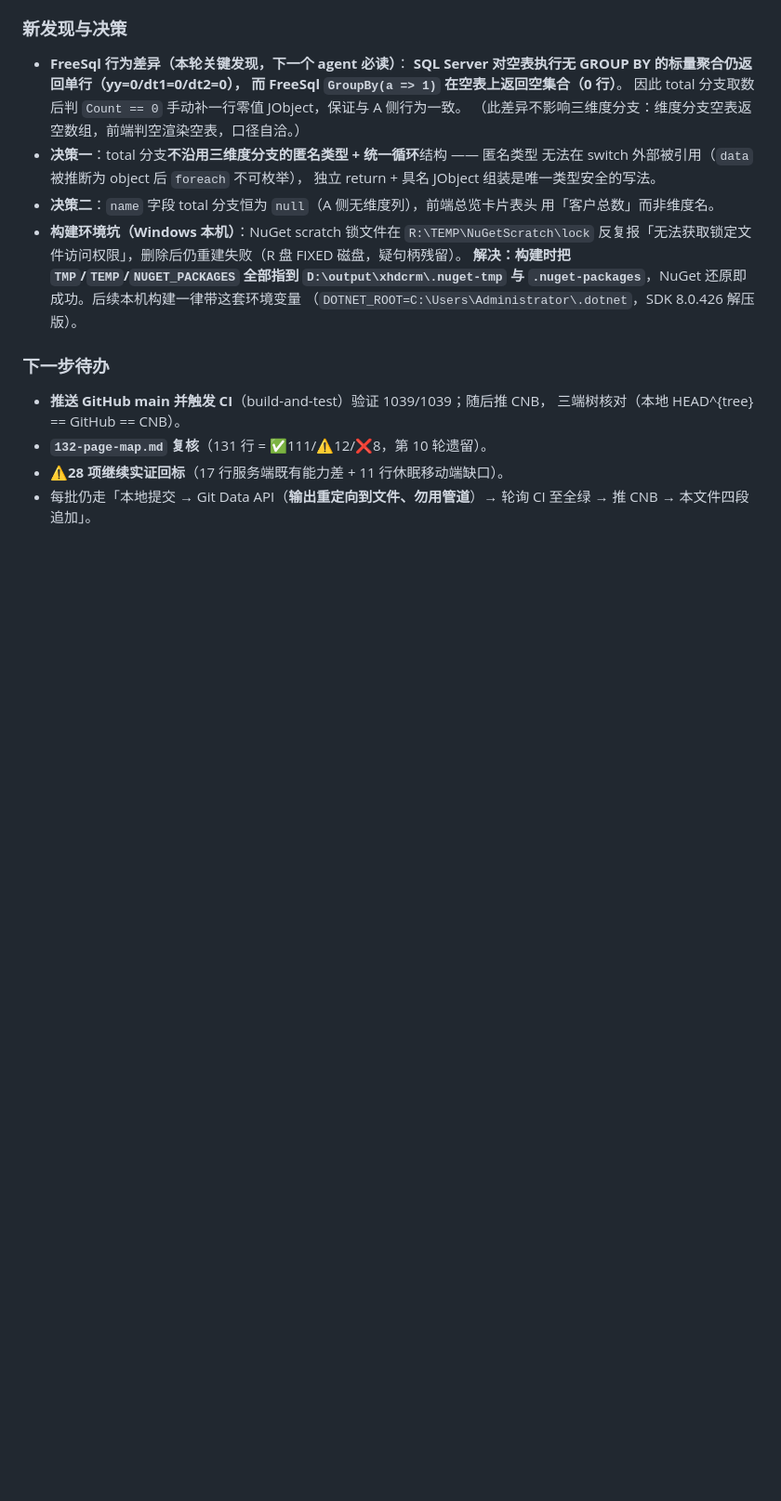
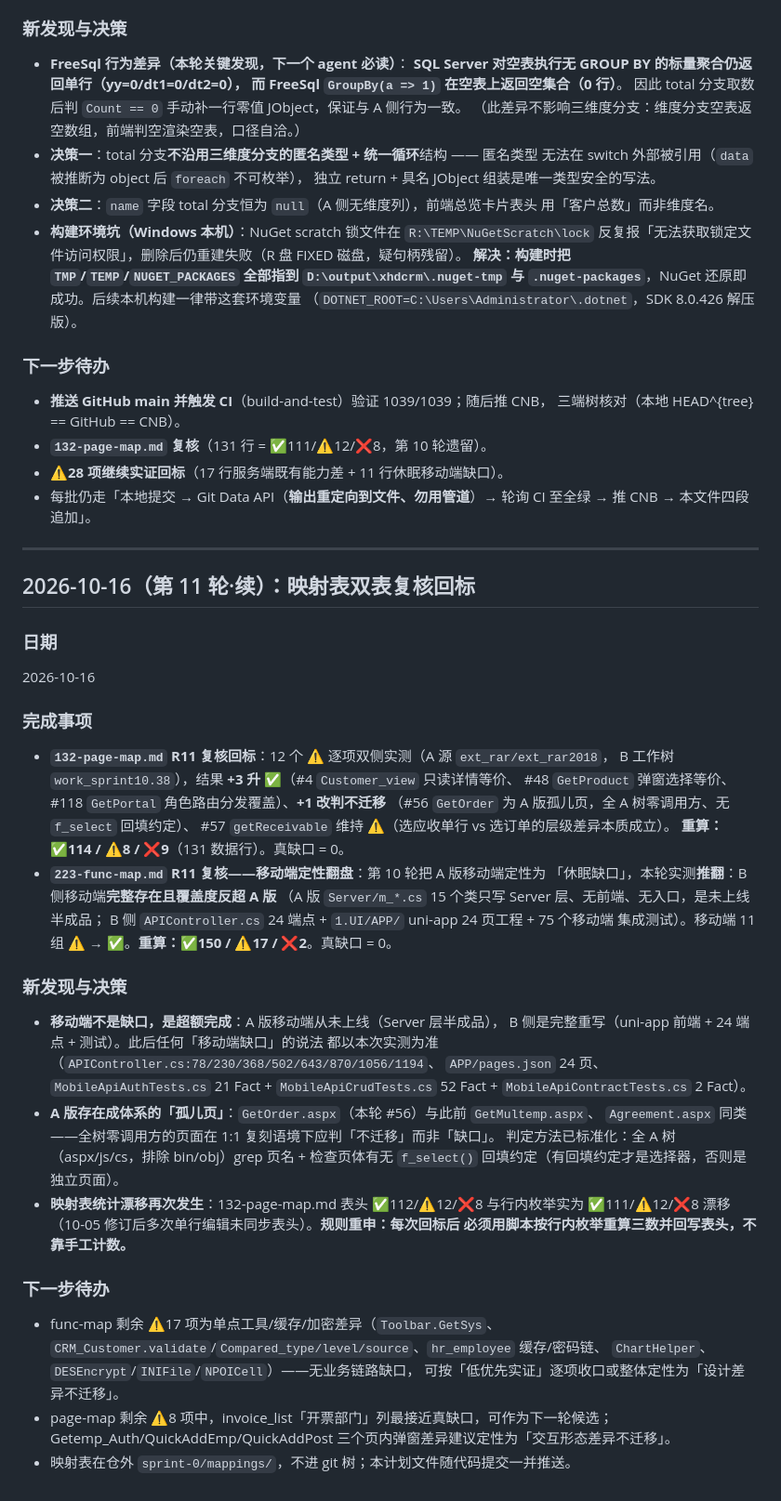
Before and after one commit to Lieguch/XHD-CRM, a Markdown page: 分阶段实施计划.md, the part around the change. Shown at 93% size. Rendered like a GitHub page; blank space fills up the shorter version.

Commit message:
docs(plan): R11 收尾 - 映射表双表复核 (page-map ✅114/⚠️8/❌9, func-map ✅150/⚠️17/❌2, 移动端翻盘)

```diff
--- a/分阶段实施计划.md
+++ b/分阶段实施计划.md
@@ -737,3 +737,47 @@
 - **⚠️28 项继续实证回标**（17 行服务端既有能力差 + 11 行休眠移动端缺口）。
 - 每批仍走「本地提交 → Git Data API（**输出重定向到文件、勿用管道**）→ 轮询 CI 至全绿 →
   推 CNB → 本文件四段追加」。
+
+
+---
+
+## 2026-10-16（第 11 轮·续）：映射表双表复核回标
+
+### 日期
+2026-10-16
+
+### 完成事项
+- **`132-page-map.md` R11 复核回标**：12 个 ⚠️ 逐项双侧实测（A 源 `ext_rar/ext_rar2018`，
+  B 工作树 `work_sprint10.38`），结果 **+3 升 ✅**（#4 `Customer_view` 只读详情等价、
+  #48 `GetProduct` 弹窗选择等价、#118 `GetPortal` 角色路由分发覆盖）、**+1 改判不迁移**
+  （#56 `GetOrder` 为 A 版孤儿页，全 A 树零调用方、无 `f_select` 回填约定）、
+  #57 `getReceivable` 维持 ⚠️（选应收单行 vs 选订单的层级差异本质成立）。
+  **重算：✅114 / ⚠️8 / ❌9**（131 数据行）。真缺口 = 0。
+- **`223-func-map.md` R11 复核——移动端定性翻盘**：第 10 轮把 A 版移动端定性为
+  「休眠缺口」，本轮实测**推翻**：B 侧移动端**完整存在且覆盖度反超 A 版**
+  （A 版 `Server/m_*.cs` 15 个类只写 Server 层、无前端、无入口，是未上线半成品；
+  B 侧 `APIController.cs` 24 端点 + `1.UI/APP/` uni-app 24 页工程 + 75 个移动端
+  集成测试）。移动端 11 组 ⚠️ → ✅。**重算：✅150 / ⚠️17 / ❌2**。真缺口 = 0。
+
+### 新发现与决策
+- **移动端不是缺口，是超额完成**：A 版移动端从未上线（Server 层半成品），
+  B 侧是完整重写（uni-app 前端 + 24 端点 + 测试）。此后任何「移动端缺口」的说法
+  都以本次实测为准（`APIController.cs:78/230/368/502/643/870/1056/1194`、
+  `APP/pages.json` 24 页、`MobileApiAuthTests.cs` 21 Fact + `MobileApiCrudTests.cs`
+  52 Fact + `MobileApiContractTests.cs` 2 Fact）。
+- **A 版存在成体系的「孤儿页」**：`GetOrder.aspx`（本轮 #56）与此前 `GetMultemp.aspx`、
+  `Agreement.aspx` 同类——全树零调用方的页面在 1:1 复刻语境下应判「不迁移」而非「缺口」。
+  判定方法已标准化：全 A 树（aspx/js/cs，排除 bin/obj）grep 页名 + 检查页体有无
+  `f_select()` 回填约定（有回填约定才是选择器，否则是独立页面）。
+- **映射表统计漂移再次发生**：132-page-map.md 表头 ✅112/⚠️12/❌8 与行内枚举实为
+  ✅111/⚠️12/❌8 漂移（10-05 修订后多次单行编辑未同步表头）。**规则重申：每次回标后
+  必须用脚本按行内枚举重算三数并回写表头，不靠手工计数。**
+
+### 下一步待办
+- func-map 剩余 ⚠️17 项为单点工具/缓存/加密差异（`Toolbar.GetSys`、
+  `CRM_Customer.validate`/`Compared_type/level/source`、`hr_employee` 缓存/密码链、
+  `ChartHelper`、`DESEncrypt`/`INIFile`/`NPOICell`）——无业务链路缺口，
+  可按「低优先实证」逐项收口或整体定性为「设计差异不迁移」。
+- page-map 剩余 ⚠️8 项中，invoice_list「开票部门」列最接近真缺口，可作为下一轮候选；
+  Getemp_Auth/QuickAddEmp/QuickAddPost 三个页内弹窗差异建议定性为「交互形态差异不迁移」。
+- 映射表在仓外 `sprint-0/mappings/`，不进 git 树；本计划文件随代码提交一并推送。
```
